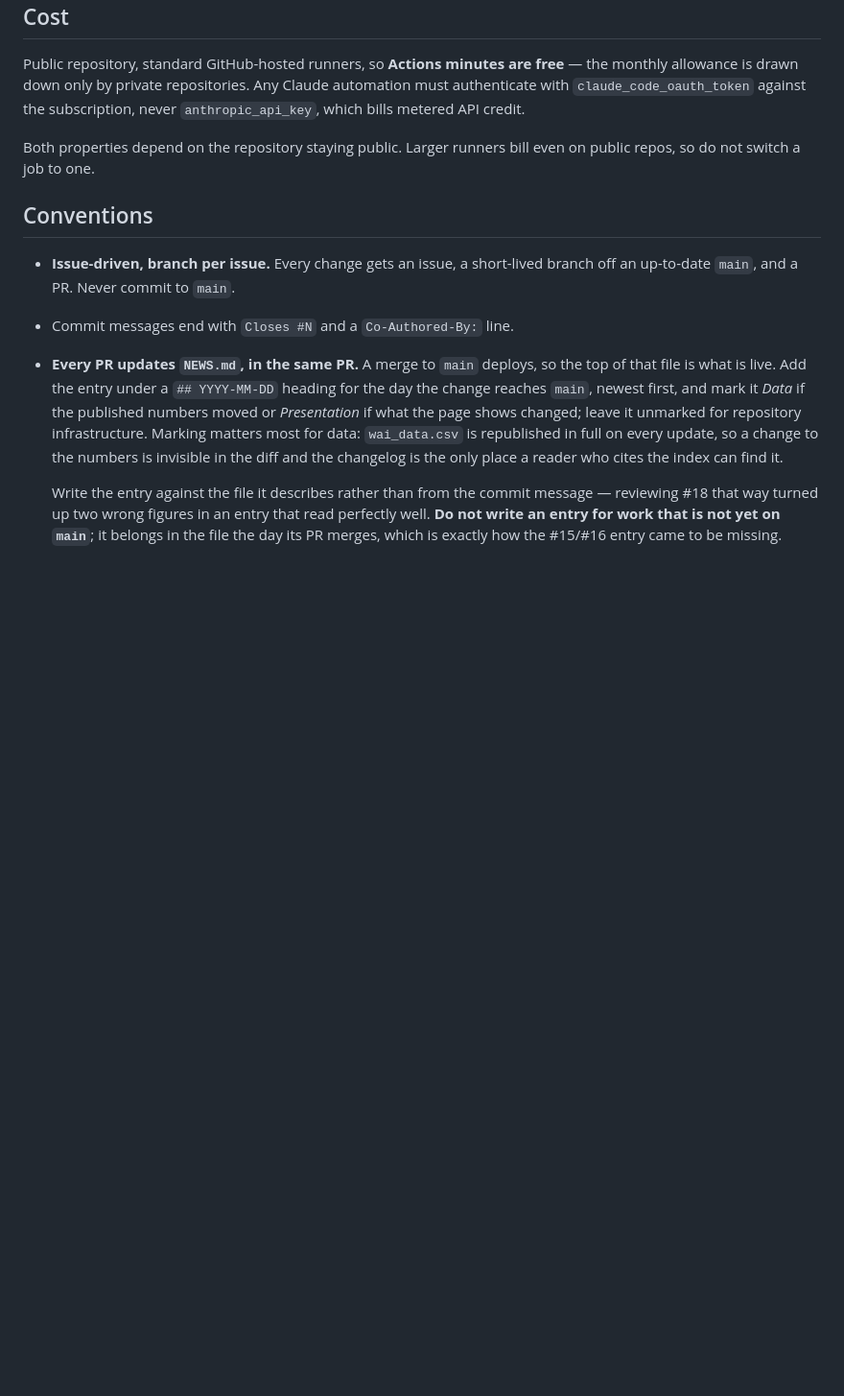
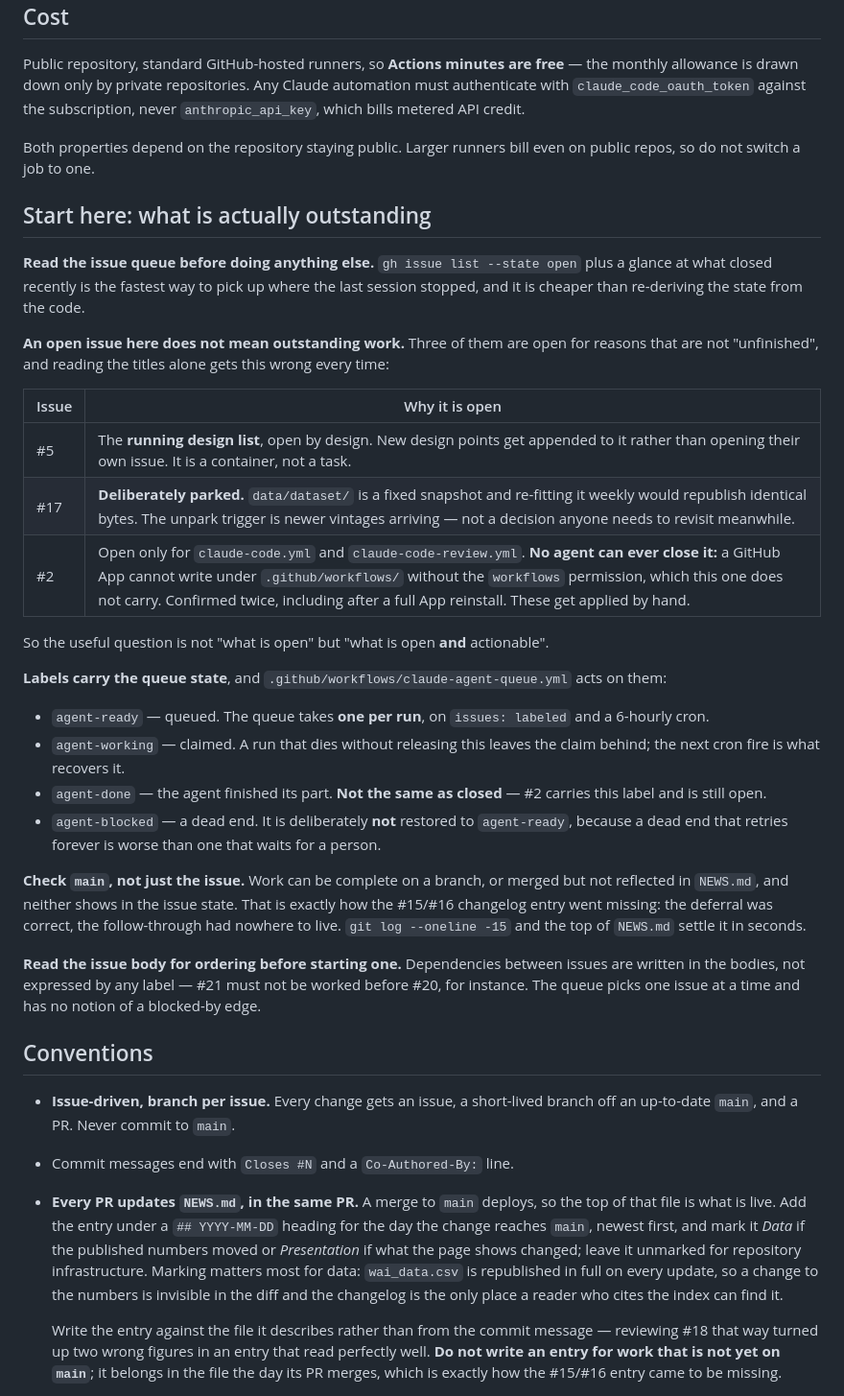
Before and after one commit to PhilippKronenberg/wai-webapp, a Markdown page: CLAUDE.md, the part around the change. Shown at 96% size. GitHub-like rendering; blank space fills up the shorter version.

Commit message:
Record what the open issue list actually means
Picking up this repository costs a re-derivation every time, because its open
issues do not mean what open issues usually mean. Three of the five standing
ones are open for reasons that are not "unfinished": #5 is a container for the
running design list, #17 is deliberately parked behind an external trigger, and
#2 is open only for two files under .github/workflows/ that no agent can write
without a permission the Claude App does not carry. Reading the titles gets all
three wrong.

So the section says what to read - the open list, recent closures, git log and
the top of NEWS.md - and then what each of those omits. The agent-* labels get
written down too, including that agent-done is not closed (#2 carries it and is
open) and that agent-blocked is deliberately never restored to agent-ready.

The last point is the one that would otherwise bite soonest: ordering between
issues lives in the issue bodies and nowhere else. The queue takes one issue per
run and has no blocked-by edge, so #21 sitting in the queue next to #20 is not
enough to stop it being worked first.

Co-Authored-By: Claude Opus 5 <noreply@anthropic.com>
Claude-Session: https://claude.ai/code/session_011CyQyMbaKmnaMFXpdTC63p

```diff
--- a/CLAUDE.md
+++ b/CLAUDE.md
@@ -136,6 +136,49 @@ subscription, never `anthropic_api_key`, which bills metered API credit.
 Both properties depend on the repository staying public. Larger runners bill
 even on public repos, so do not switch a job to one.
 
+## Start here: what is actually outstanding
+
+**Read the issue queue before doing anything else.** `gh issue list --state open`
+plus a glance at what closed recently is the fastest way to pick up where the
+last session stopped, and it is cheaper than re-deriving the state from the
+code.
+
+**An open issue here does not mean outstanding work.** Three of them are open
+for reasons that are not "unfinished", and reading the titles alone gets this
+wrong every time:
+
+| Issue | Why it is open |
+| --- | --- |
+| #5 | The **running design list**, open by design. New design points get appended to it rather than opening their own issue. It is a container, not a task. |
+| #17 | **Deliberately parked.** `data/dataset/` is a fixed snapshot and re-fitting it weekly would republish identical bytes. The unpark trigger is newer vintages arriving — not a decision anyone needs to revisit meanwhile. |
+| #2 | Open only for `claude-code.yml` and `claude-code-review.yml`. **No agent can ever close it:** a GitHub App cannot write under `.github/workflows/` without the `workflows` permission, which this one does not carry. Confirmed twice, including after a full App reinstall. These get applied by hand. |
+
+So the useful question is not "what is open" but "what is open **and** actionable".
+
+**Labels carry the queue state**, and `.github/workflows/claude-agent-queue.yml`
+acts on them:
+
+- `agent-ready` — queued. The queue takes **one per run**, on `issues: labeled`
+  and a 6-hourly cron.
+- `agent-working` — claimed. A run that dies without releasing this leaves the
+  claim behind; the next cron fire is what recovers it.
+- `agent-done` — the agent finished its part. **Not the same as closed** — #2
+  carries this label and is still open.
+- `agent-blocked` — a dead end. It is deliberately **not** restored to
+  `agent-ready`, because a dead end that retries forever is worse than one that
+  waits for a person.
+
+**Check `main`, not just the issue.** Work can be complete on a branch, or
+merged but not reflected in `NEWS.md`, and neither shows in the issue state.
+That is exactly how the #15/#16 changelog entry went missing: the deferral was
+correct, the follow-through had nowhere to live. `git log --oneline -15` and the
+top of `NEWS.md` settle it in seconds.
+
+**Read the issue body for ordering before starting one.** Dependencies between
+issues are written in the bodies, not expressed by any label — #21 must not be
+worked before #20, for instance. The queue picks one issue at a time and has no
+notion of a blocked-by edge.
+
 ## Conventions
 
 - **Issue-driven, branch per issue.** Every change gets an issue, a short-lived
```
Also changed, not shown: NEWS.md (+8 -0 lines).
